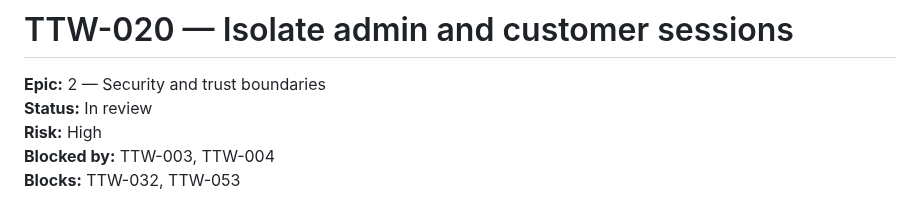
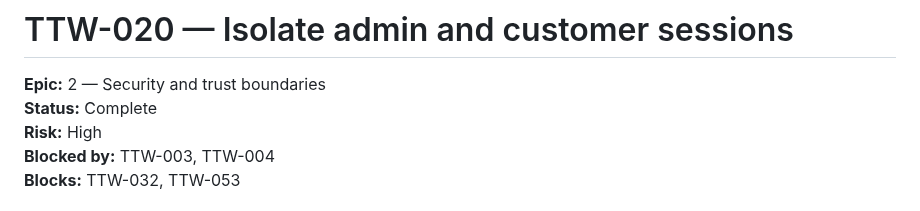
Before and after one commit to AgbodesiImoagene/the_tamiym_workshop, a Markdown page: docs/tickets/ttw-020-isolate-admin-customer-sessions.md, the part around one of its changes. GitHub-like rendering.

```diff
--- a/docs/tickets/ttw-020-isolate-admin-customer-sessions.md
+++ b/docs/tickets/ttw-020-isolate-admin-customer-sessions.md
@@ -1,7 +1,7 @@
 # TTW-020 — Isolate admin and customer sessions
 
 **Epic:** 2 — Security and trust boundaries
-**Status:** In review
+**Status:** Complete
 **Risk:** High
 **Blocked by:** TTW-003, TTW-004
 **Blocks:** TTW-032, TTW-053
```
Also changed, not shown: other parts of docs/tickets/ttw-020-isolate-admin-customer-sessions.md (+1 -1 lines), docs/tickets/README.md (+6 -6 lines).
